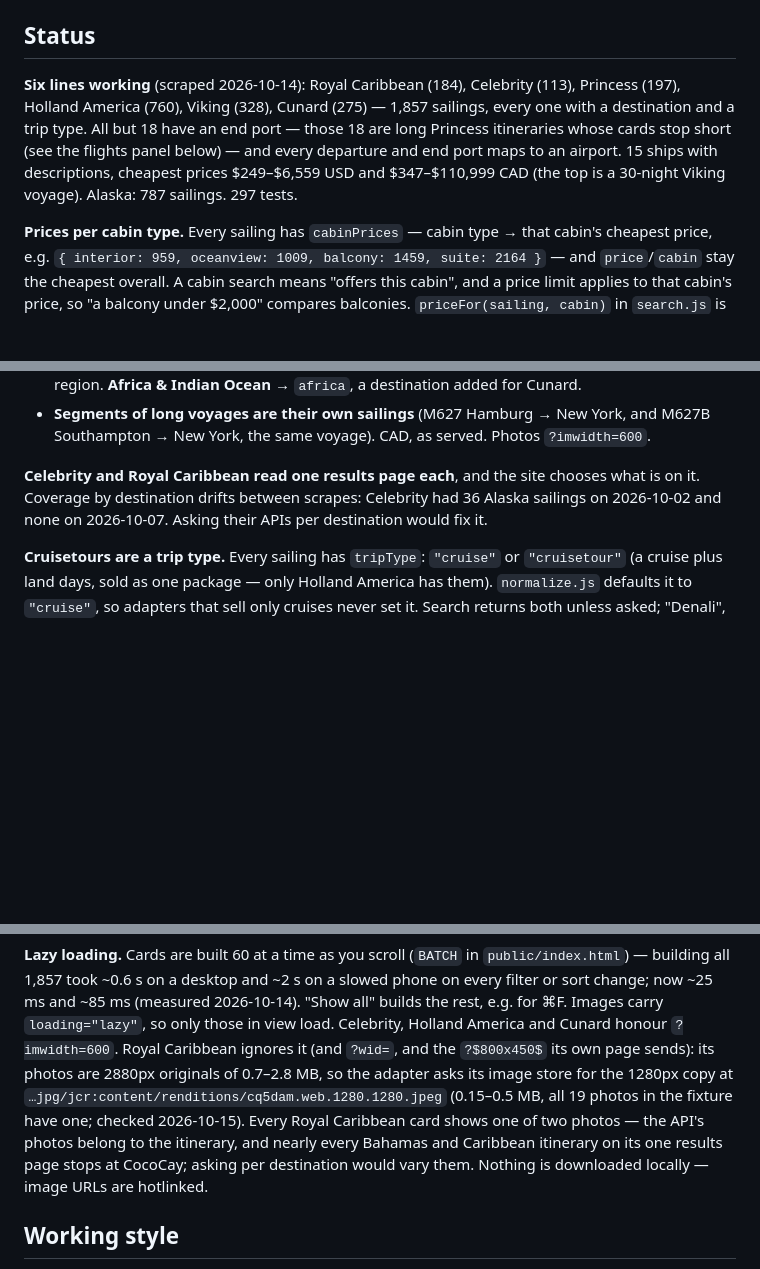
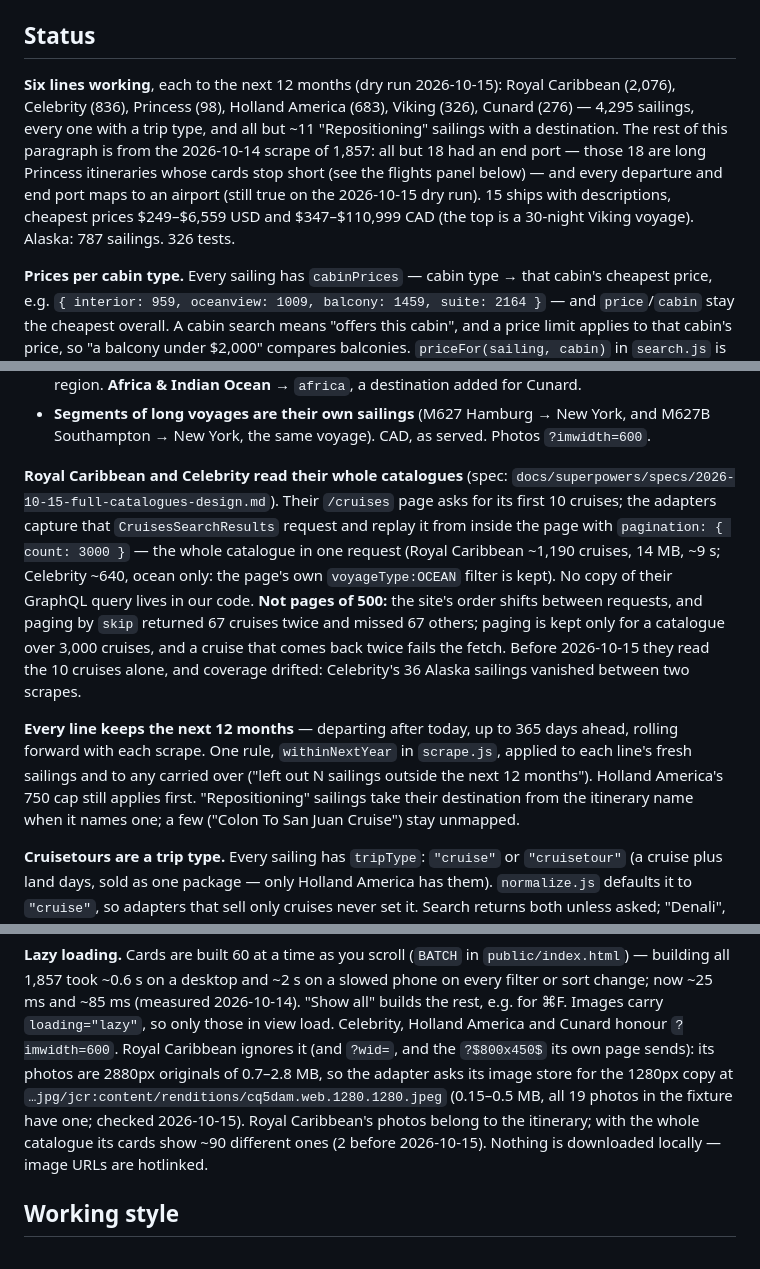
Before and after one commit to peterajones/ai-cruises, a Markdown page: CLAUDE.md, 3 parts joined by grey strips. Rendered like a GitHub page; blank space fills up the shorter version.

Commit message:
Record the full catalogues and the 12-month horizon in the project notes
Co-Authored-By: Claude Opus 5.5 (1M context) <noreply@anthropic.com>

```diff
--- a/CLAUDE.md
+++ b/CLAUDE.md
@@ -89,12 +89,13 @@ a good dataset.
 
 ## Status
 
-**Six lines working** (scraped 2026-10-14): Royal Caribbean (184), Celebrity (113),
-Princess (197), Holland America (760), Viking (328), Cunard (275) — 1,857 sailings, every one
-with a destination and a trip type. All but 18 have an end port — those 18 are long Princess
-itineraries whose cards stop short (see the flights panel below) — and every departure and end
-port maps to an airport. 15 ships with descriptions, cheapest prices $249–$6,559 USD and
-$347–$110,999 CAD (the top is a 30-night Viking voyage). Alaska: 787 sailings. 297 tests.
+**Six lines working**, each to the next 12 months (dry run 2026-10-15): Royal Caribbean (2,076),
+Celebrity (836), Princess (98), Holland America (683), Viking (326), Cunard (276) — 4,295
+sailings, every one with a trip type, and all but ~11 "Repositioning" sailings with a destination.
+The rest of this paragraph is from the 2026-10-14 scrape of 1,857: all but 18 had an end port —
+those 18 are long Princess itineraries whose cards stop short (see the flights panel below) — and
+every departure and end port maps to an airport (still true on the 2026-10-15 dry run). 15 ships with descriptions, cheapest prices $249–$6,559 USD and
+$347–$110,999 CAD (the top is a 30-night Viking voyage). Alaska: 787 sailings. 326 tests.
 
 **Prices per cabin type.** Every sailing has `cabinPrices` — cabin type → that cabin's
 cheapest price, e.g. `{ interior: 959, oceanview: 1009, balcony: 1459, suite: 2164 }` — and
@@ -170,9 +171,22 @@ flight out, saying why (N731's card ends at Kotor; the cruise ends in Ravenna).
 - **Segments of long voyages are their own sailings** (M627 Hamburg → New York, and M627B
   Southampton → New York, the same voyage). CAD, as served. Photos `?imwidth=600`.
 
-**Celebrity and Royal Caribbean read one results page each**, and the site chooses what is
-on it. Coverage by destination drifts between scrapes: Celebrity had 36 Alaska sailings on
-2026-10-02 and none on 2026-10-07. Asking their APIs per destination would fix it.
+**Royal Caribbean and Celebrity read their whole catalogues** (spec:
+`docs/superpowers/specs/2026-10-15-full-catalogues-design.md`). Their `/cruises` page asks for
+its first 10 cruises; the adapters capture that `CruisesSearchResults` request and replay it from
+inside the page with `pagination: { count: 3000 }` — the whole catalogue in one request (Royal
+Caribbean ~1,190 cruises, 14 MB, ~9 s; Celebrity ~640, ocean only: the page's own
+`voyageType:OCEAN` filter is kept). No copy of their GraphQL query lives in our code. **Not pages
+of 500:** the site's order shifts between requests, and paging by `skip` returned 67 cruises twice
+and missed 67 others; paging is kept only for a catalogue over 3,000 cruises, and a cruise that
+comes back twice fails the fetch. Before 2026-10-15 they read the 10 cruises alone, and coverage
+drifted: Celebrity's 36 Alaska sailings vanished between two scrapes.
+
+**Every line keeps the next 12 months** — departing after today, up to 365 days ahead,
+rolling forward with each scrape. One rule, `withinNextYear` in `scrape.js`, applied to each
+line's fresh sailings and to any carried over ("left out N sailings outside the next 12 months").
+Holland America's 750 cap still applies first. "Repositioning" sailings take their destination
+from the itinerary name when it names one; a few ("Colon To San Juan Cruise") stay unmapped.
 
 **Cruisetours are a trip type.** Every sailing has `tripType`: `"cruise"` or
 `"cruisetour"` (a cruise plus land days, sold as one package — only Holland America has
@@ -282,9 +296,8 @@ Images carry `loading="lazy"`, so only those in view load. Celebrity, Holland Am
 Cunard honour `?imwidth=600`. Royal Caribbean ignores it (and `?wid=`, and the `?$800x450$` its own
 page sends): its photos are 2880px originals of 0.7–2.8 MB, so the adapter asks its image store
 for the 1280px copy at `…jpg/jcr:content/renditions/cq5dam.web.1280.1280.jpeg` (0.15–0.5 MB, all
-19 photos in the fixture have one; checked 2026-10-15). Every Royal Caribbean card shows one of
-two photos — the API's photos belong to the itinerary, and nearly every Bahamas and Caribbean
-itinerary on its one results page stops at CocoCay; asking per destination would vary them.
+19 photos in the fixture have one; checked 2026-10-15). Royal Caribbean's photos belong to the
+itinerary; with the whole catalogue its cards show ~90 different ones (2 before 2026-10-15).
 Nothing is downloaded locally — image URLs are hotlinked.
 
 ## Working style
```
